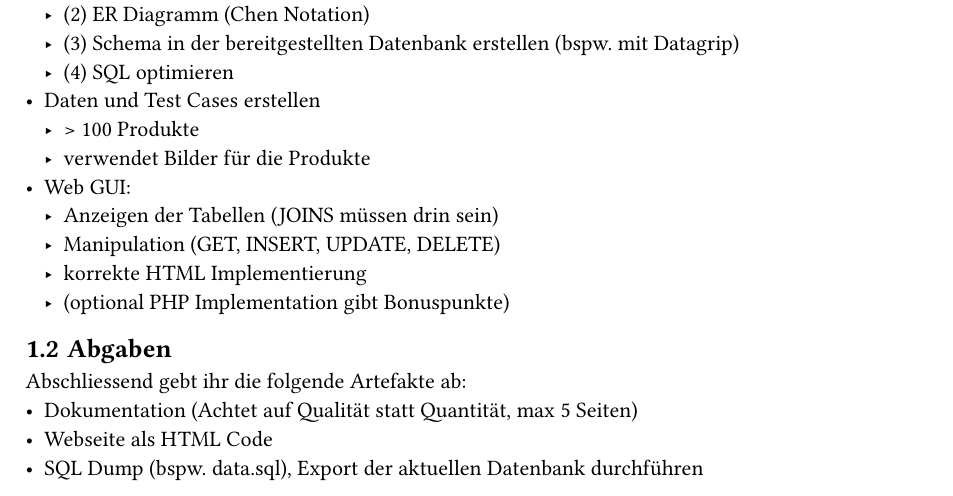
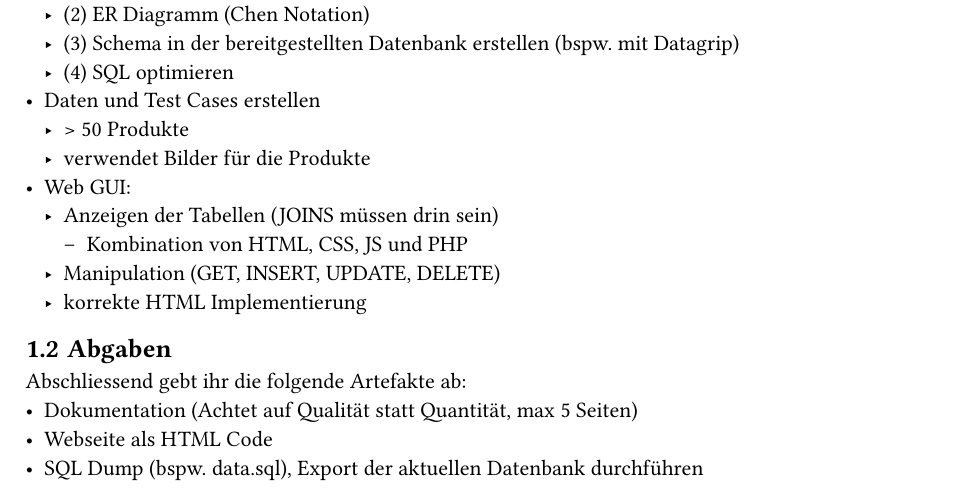
Before and after one commit to rajethan-ranjan/M290, a Typst document (Aufgabenstellung/Aufgabenstellung.typ, which reads Aufgabenstellung/chapters/chapter-1.typ): part of page 2 of 3, cut so that both start at the same text. Compiled offline with Typst 0.15.

Commit message:
Update product count and web GUI requirements

```diff
--- a/Aufgabenstellung/chapters/chapter-1.typ
+++ b/Aufgabenstellung/chapters/chapter-1.typ
@@ -23,13 +23,13 @@ Zum Abschluss entwickelst du eine einfache Webseite, auf der die Inhalte deiner
   - (3) Schema in der bereitgestellten Datenbank erstellen (bspw. mit Datagrip)
   - (4) SQL optimieren
 - Daten und Test Cases erstellen
-  - > 100 Produkte
+  - > 50 Produkte
   - verwendet Bilder für die Produkte
 - Web GUI:
   - Anzeigen der Tabellen (JOINS müssen drin sein)
+    - Kombination von HTML, CSS, JS und PHP
   - Manipulation (GET, INSERT, UPDATE, DELETE)
   - korrekte HTML Implementierung
-  - (optional PHP Implementation gibt Bonuspunkte)
 
 == Abgaben
 Abschliessend gebt ihr die folgende Artefakte ab:
```
